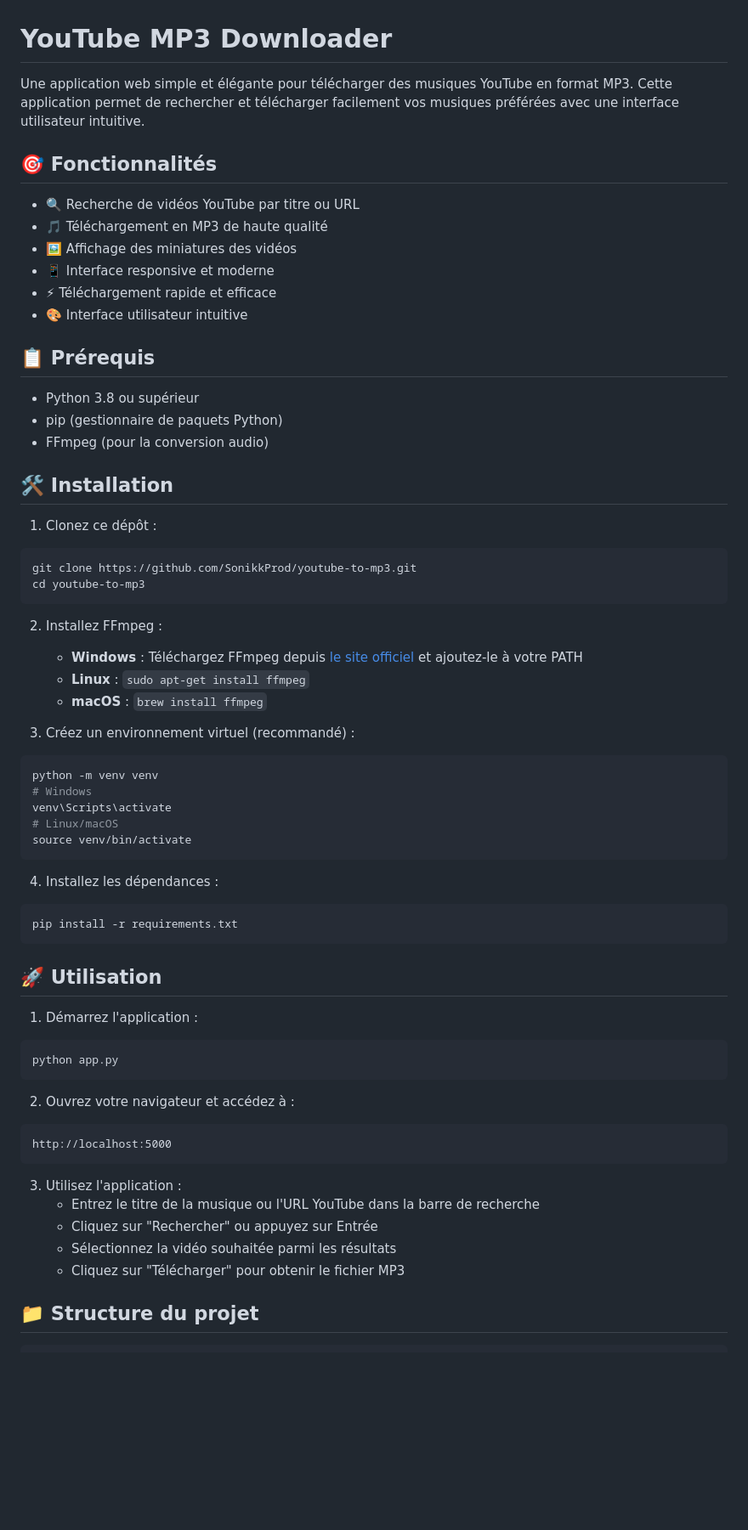
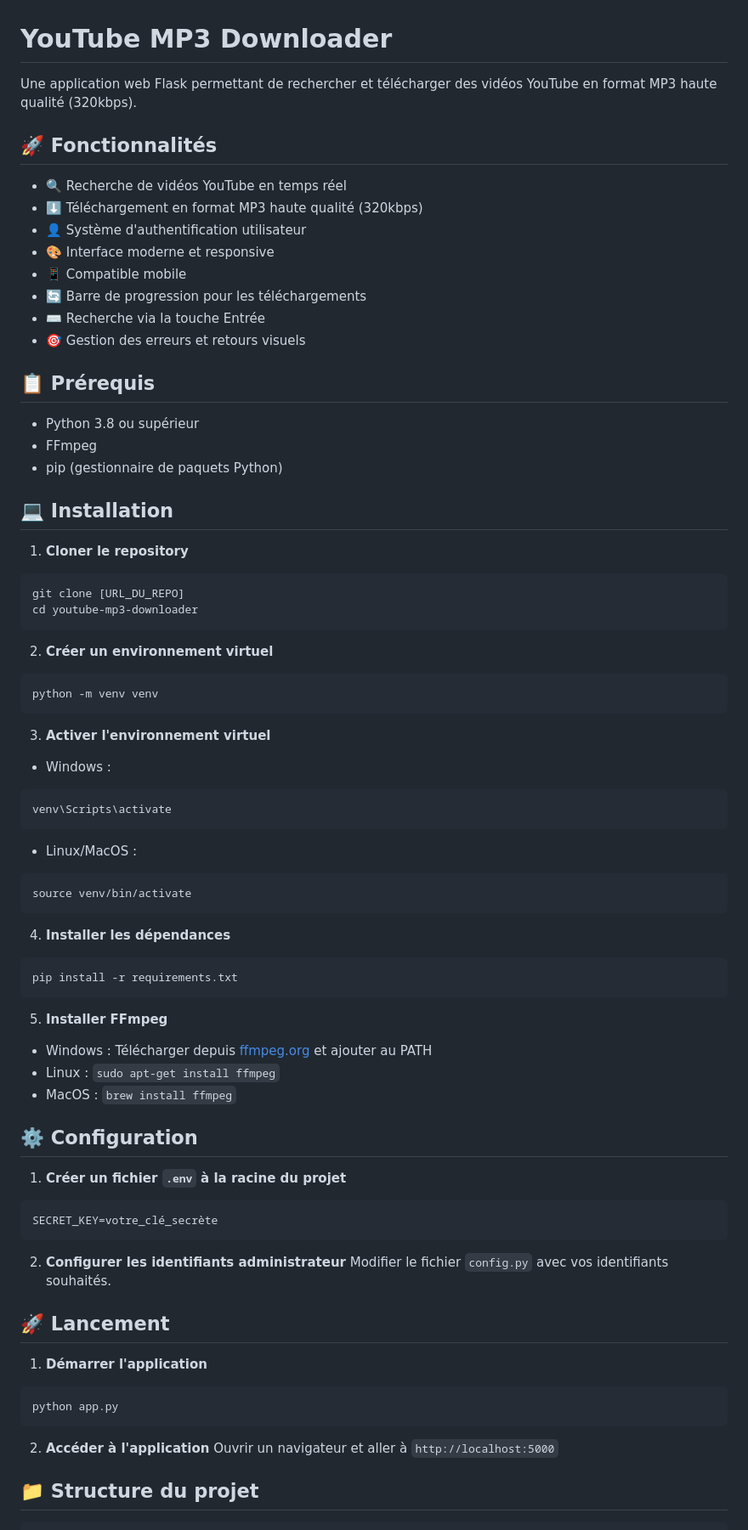
Before and after one commit to SonikkProd/YoutubeDownloader, a Markdown page: README.md, the part around the change. Shown at 85% size. Rendered like a GitHub page; blank space fills up the shorter version.

````diff
--- a/README.md
+++ b/README.md
@@ -1,66 +1,76 @@
 # YouTube MP3 Downloader
 
-Une application web simple et élégante pour télécharger des musiques YouTube en format MP3. Cette application permet de rechercher et télécharger facilement vos musiques préférées avec une interface utilisateur intuitive.
+Une application web Flask permettant de rechercher et télécharger des vidéos YouTube en format MP3 haute qualité (320kbps).
 
-## 🎯 Fonctionnalités
+## 🚀 Fonctionnalités
 
-- 🔍 Recherche de vidéos YouTube par titre ou URL
-- 🎵 Téléchargement en MP3 de haute qualité
-- 🖼️ Affichage des miniatures des vidéos
-- 📱 Interface responsive et moderne
-- ⚡ Téléchargement rapide et efficace
-- 🎨 Interface utilisateur intuitive
+- 🔍 Recherche de vidéos YouTube en temps réel
+- ⬇️ Téléchargement en format MP3 haute qualité (320kbps)
+- 👤 Système d'authentification utilisateur
+- 🎨 Interface moderne et responsive
+- 📱 Compatible mobile
+- 🔄 Barre de progression pour les téléchargements
+- ⌨️ Recherche via la touche Entrée
+- 🎯 Gestion des erreurs et retours visuels
 
 ## 📋 Prérequis
 
 - Python 3.8 ou supérieur
+- FFmpeg
 - pip (gestionnaire de paquets Python)
-- FFmpeg (pour la conversion audio)
 
-## 🛠️ Installation
+## 💻 Installation
 
-1. Clonez ce dépôt :
+1. **Cloner le repository**
 ```bash
-git clone https://github.com/SonikkProd/youtube-to-mp3.git
-cd youtube-to-mp3
+git clone [URL_DU_REPO]
+cd youtube-mp3-downloader
 ```
 
-2. Installez FFmpeg :
-   - **Windows** : Téléchargez FFmpeg depuis [le site officiel](https://ffmpeg.org/download.html) et ajoutez-le à votre PATH
-   - **Linux** : `sudo apt-get install ffmpeg`
-   - **macOS** : `brew install ffmpeg`
-
-3. Créez un environnement virtuel (recommandé) :
+2. **Créer un environnement virtuel**
 ```bash
 python -m venv venv
-# Windows
+```
+
+3. **Activer l'environnement virtuel**
+- Windows :
+```bash
 venv\Scripts\activate
-# Linux/macOS
+```
+- Linux/MacOS :
+```bash
 source venv/bin/activate
 ```
 
-4. Installez les dépendances :
+4. **Installer les dépendances**
 ```bash
 pip install -r requirements.txt
 ```
 
-## 🚀 Utilisation
+5. **Installer FFmpeg**
+- Windows : Télécharger depuis [ffmpeg.org](https://ffmpeg.org/download.html) et ajouter au PATH
+- Linux : `sudo apt-get install ffmpeg`
+- MacOS : `brew install ffmpeg`
 
-1. Démarrez l'application :
+## ⚙️ Configuration
+
+1. **Créer un fichier `.env` à la racine du projet**
+```env
+SECRET_KEY=votre_clé_secrète
+```
+
+2. **Configurer les identifiants administrateur**
+Modifier le fichier `config.py` avec vos identifiants souhaités.
+
+## 🚀 Lancement
+
+1. **Démarrer l'application**
 ```bash
 python app.py
 ```
 
-2. Ouvrez votre navigateur et accédez à :
-```
-http://localhost:5000
-```
-
-3. Utilisez l'application :
-   - Entrez le titre de la musique ou l'URL YouTube dans la barre de recherche
-   - Cliquez sur "Rechercher" ou appuyez sur Entrée
-   - Sélectionnez la vidéo souhaitée parmi les résultats
-   - Cliquez sur "Télécharger" pour obtenir le fichier MP3
+2. **Accéder à l'application**
+Ouvrir un navigateur et aller à `http://localhost:5000`
 
 ## 📁 Structure du projet
 
````
